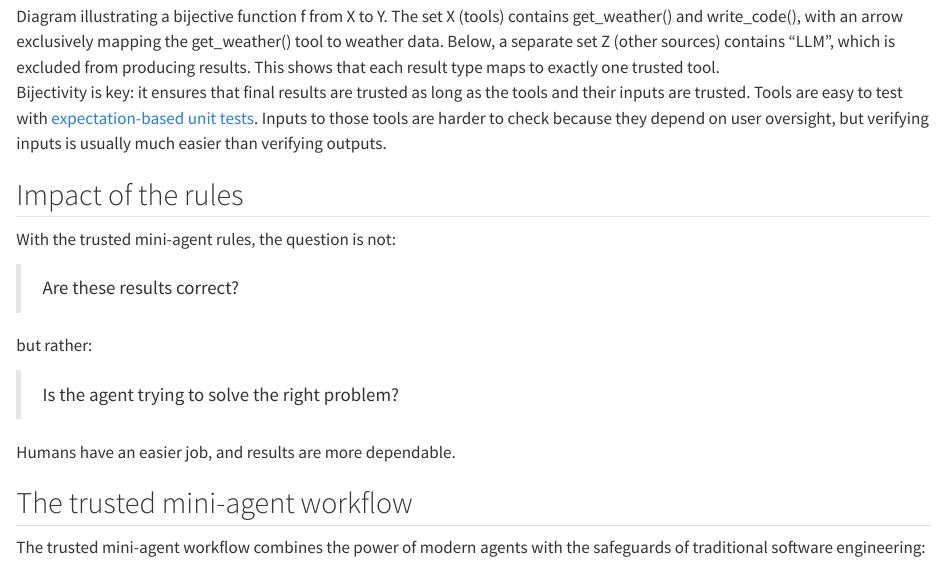
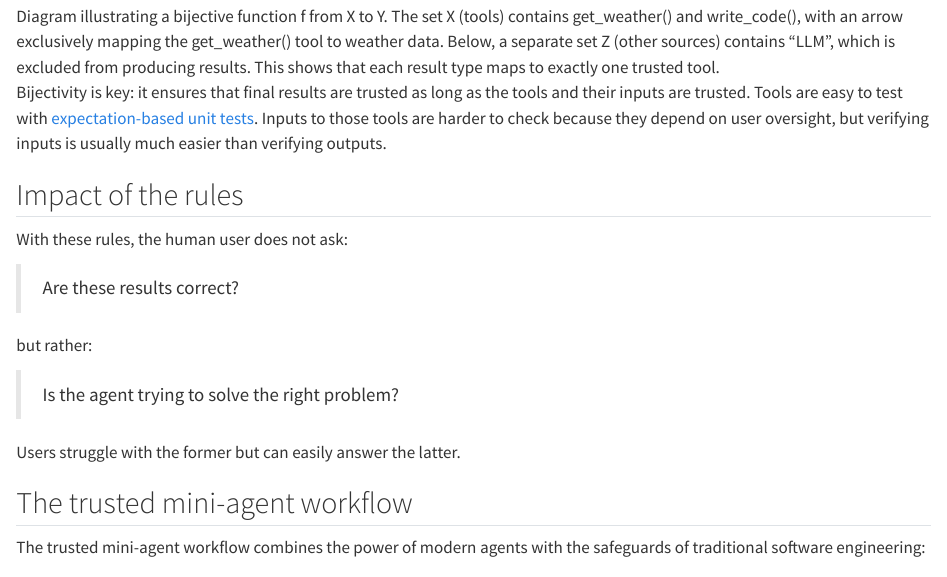
Before and after one commit to wlandau/trustedminiagents, a Quarto document (hallucinations.qmd): the page in a window 1100 px wide, from 5240 px down. Rendered offline with R 4.5, knitr and Pandoc in place of Quarto, with nearby package versions.

Commit message:
more framing

```diff
--- a/hallucinations.qmd
+++ b/hallucinations.qmd
@@ -109,7 +109,7 @@ Inputs to those tools are harder to check because they depend on user oversight,
 
 ## Impact of the rules
 
-With the trusted mini-agent rules, the question is not:
+With these rules, the human user does not ask:
 
 > Are these results correct?
 
@@ -117,7 +117,7 @@ but rather:
 
 > Is the agent trying to solve the right problem?
 
-Humans have an easier job, and results are more dependable.
+Users struggle with the former but can easily answer the latter.
 
 ## The trusted mini-agent workflow
 
```
Also changed, not shown: index.qmd (+2 -2 lines).
